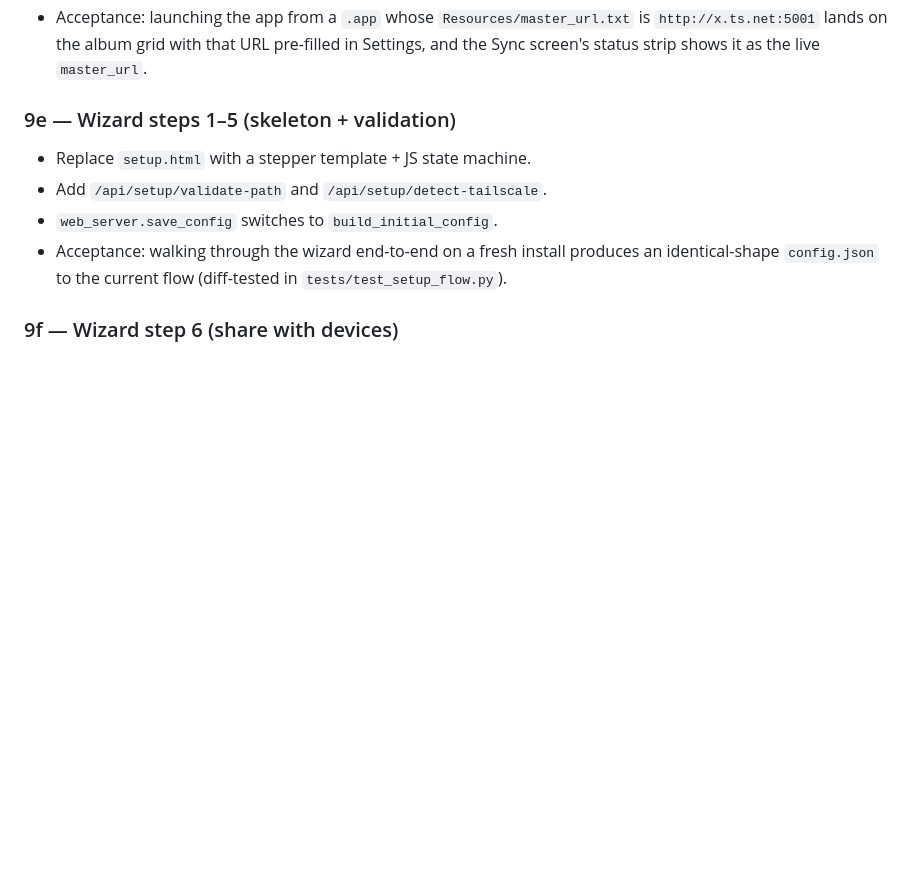
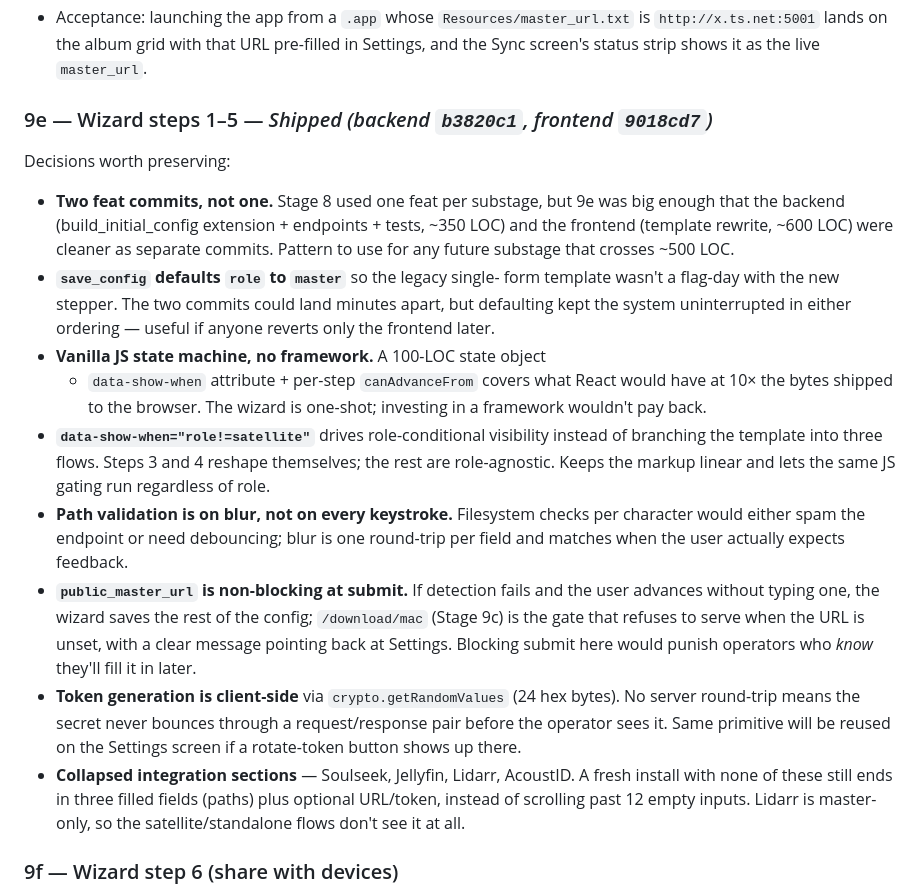
Before and after one commit to vigneshmohan2002/DAPManager, a Markdown page: docs/onboarding.md, the part around the change. GitHub-like rendering; blank space fills up the shorter version.

Commit message:
docs(onboarding): mark Stage 9e shipped; record wizard rationale
Co-Authored-By: Claude Opus 4.7 <noreply@anthropic.com>

```diff
--- a/docs/onboarding.md
+++ b/docs/onboarding.md
@@ -340,15 +340,49 @@ Decisions worth preserving:
   album grid with that URL pre-filled in Settings, and the Sync
   screen's status strip shows it as the live `master_url`.
 
-### 9e — Wizard steps 1–5 (skeleton + validation)
+### 9e — Wizard steps 1–5 — _Shipped (backend `b3820c1`, frontend `9018cd7`)_
 
-- Replace `setup.html` with a stepper template + JS state machine.
-- Add `/api/setup/validate-path` and
-  `/api/setup/detect-tailscale`.
-- `web_server.save_config` switches to `build_initial_config`.
-- Acceptance: walking through the wizard end-to-end on a fresh
-  install produces an identical-shape `config.json` to the current
-  flow (diff-tested in `tests/test_setup_flow.py`).
+Decisions worth preserving:
+
+- **Two feat commits, not one.** Stage 8 used one feat per substage,
+  but 9e was big enough that the backend (build_initial_config
+  extension + endpoints + tests, ~350 LOC) and the frontend (template
+  rewrite, ~600 LOC) were cleaner as separate commits. Pattern to use
+  for any future substage that crosses ~500 LOC.
+- **`save_config` defaults `role` to `master`** so the legacy single-
+  form template wasn't a flag-day with the new stepper. The two
+  commits could land minutes apart, but defaulting kept the system
+  uninterrupted in either ordering — useful if anyone reverts only
+  the frontend later.
+- **Vanilla JS state machine, no framework.** A 100-LOC state object
+  + `data-show-when` attribute + per-step `canAdvanceFrom` covers
+  what React would have at 10× the bytes shipped to the browser.
+  The wizard is one-shot; investing in a framework wouldn't pay back.
+- **`data-show-when="role!=satellite"`** drives role-conditional
+  visibility instead of branching the template into three flows.
+  Steps 3 and 4 reshape themselves; the rest are role-agnostic.
+  Keeps the markup linear and lets the same JS gating run regardless
+  of role.
+- **Path validation is on blur, not on every keystroke.** Filesystem
+  checks per character would either spam the endpoint or need
+  debouncing; blur is one round-trip per field and matches when the
+  user actually expects feedback.
+- **`public_master_url` is non-blocking at submit.** If detection
+  fails and the user advances without typing one, the wizard saves
+  the rest of the config; `/download/mac` (Stage 9c) is the gate
+  that refuses to serve when the URL is unset, with a clear message
+  pointing back at Settings. Blocking submit here would punish
+  operators who *know* they'll fill it in later.
+- **Token generation is client-side** via `crypto.getRandomValues`
+  (24 hex bytes). No server round-trip means the secret never
+  bounces through a request/response pair before the operator sees
+  it. Same primitive will be reused on the Settings screen if a
+  rotate-token button shows up there.
+- **Collapsed integration sections** — Soulseek, Jellyfin, Lidarr,
+  AcoustID. A fresh install with none of these still ends in three
+  filled fields (paths) plus optional URL/token, instead of
+  scrolling past 12 empty inputs. Lidarr is master-only, so the
+  satellite/standalone flows don't see it at all.
 
 ### 9f — Wizard step 6 (share with devices)
 
```
